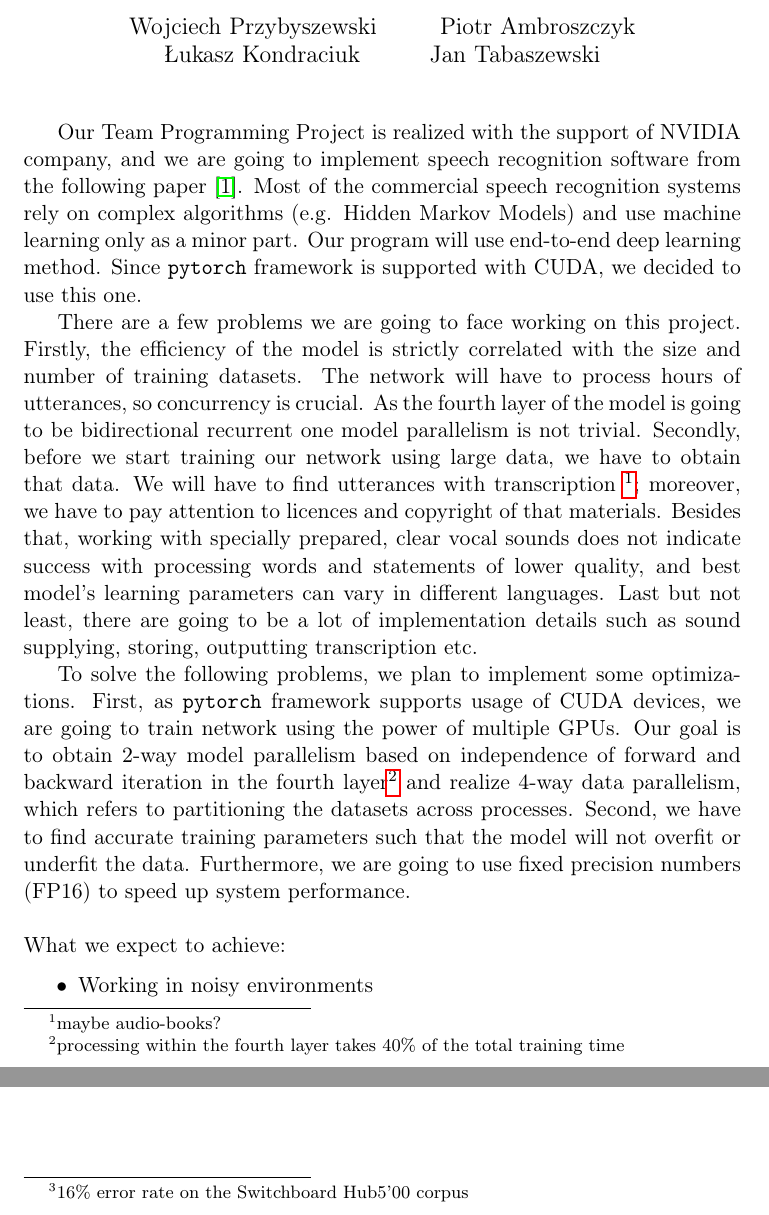
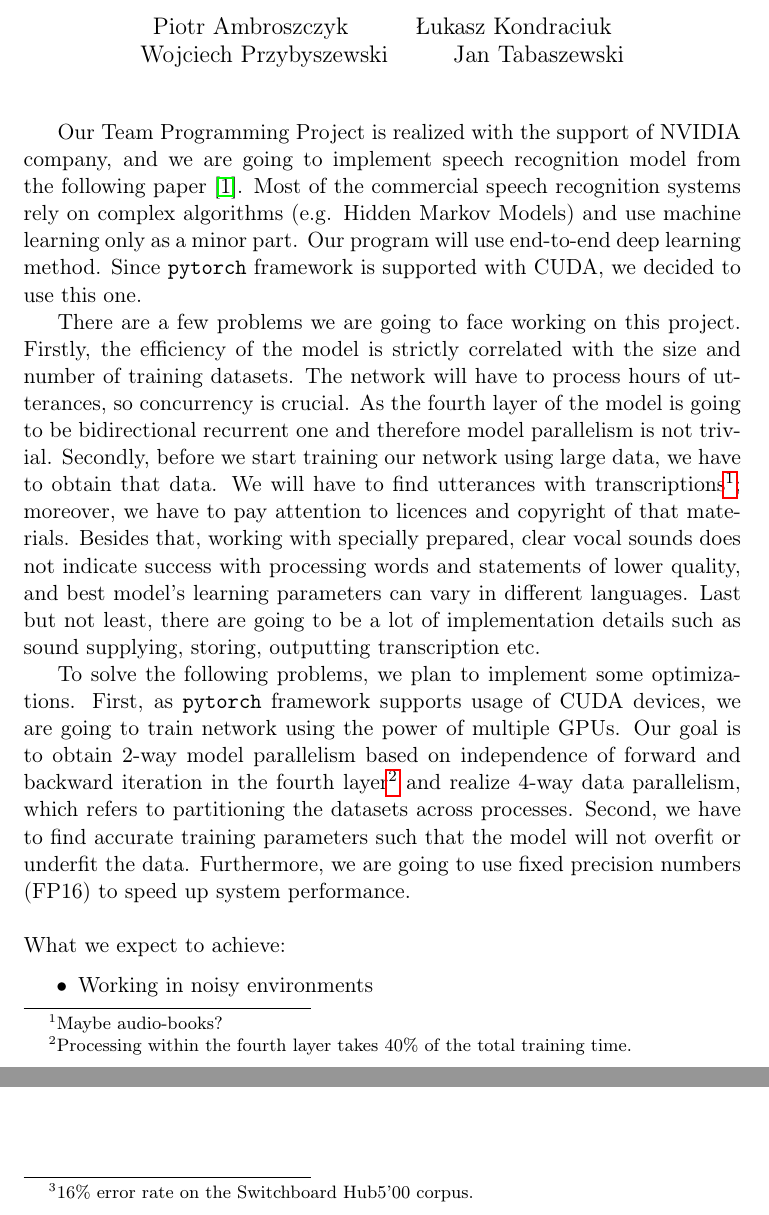
Before and after one commit to przybyszewskiw/DeepSpeech2, a LaTeX document (des.tex): two parts of pages 1 and 2 of 2, joined at a grey line, cut so that both start at the same text. Compiled offline with pdfLaTeX.

Commit message:
Fixed typos

```diff
--- a/des.tex
+++ b/des.tex
@@ -10,9 +10,9 @@
 
 
 \title{NVIDIA Deep Speech}
-\author{Wojciech Przybyszewski
-\and  Piotr Ambroszczyk
+\author{Piotr Ambroszczyk
 \and Łukasz Kondraciuk
+\and Wojciech Przybyszewski
 \and Jan Tabaszewski}
 
 \date{}
@@ -21,23 +21,23 @@
 \maketitle
 
 
-Our Team Programming Project is realized with the support of NVIDIA company, and we are going to implement speech recognition software from the following paper \cite{paper}.
+Our Team Programming Project is realized with the support of NVIDIA company, and we are going to implement speech recognition model from the following paper \cite{paper}.
 Most of the commercial speech recognition systems rely on complex algorithms (e.g. Hidden Markov Models) and use machine learning only as a minor part. Our program will use end-to-end deep learning method. Since \texttt{pytorch} framework is supported with CUDA, we decided to use this one.
 
-There are a few problems we are going to face working on this project. Firstly, the efficiency of the model is strictly correlated with the size and number of training datasets. The network will have to process hours of utterances, so concurrency is crucial. As the fourth layer of the model is going to be bidirectional recurrent one model parallelism is not trivial.
-Secondly, before we start training our network using large data, we have to obtain that data. We will have to find utterances with transcription \footnote{maybe audio-books?}; moreover, we have to pay attention to licences and copyright of that materials.
+There are a few problems we are going to face working on this project. Firstly, the efficiency of the model is strictly correlated with the size and number of training datasets. The network will have to process hours of utterances, so concurrency is crucial. As the fourth layer of the model is going to be bidirectional recurrent one and therefore model parallelism is not trivial.
+Secondly, before we start training our network using large data, we have to obtain that data. We will have to find utterances with transcriptions\footnote{ Maybe audio-books?}; moreover, we have to pay attention to licences and copyright of that materials.
 Besides that, working with specially prepared, clear vocal sounds does not indicate success with processing words and statements of lower quality, and best model's learning parameters can vary in different languages.
 Last but not least, there are going to be a lot of implementation details such as sound supplying, storing, outputting transcription etc.
 
-To solve the following problems, we plan to implement some optimizations. First, as \texttt{pytorch} framework supports usage of CUDA devices, we are going to train network using the power of multiple GPUs. Our goal is to obtain $2$-way model parallelism based on independence of forward and backward iteration in the fourth layer\footnote{processing within the fourth layer takes $40$\% of the total training time} and realize $4$-way data parallelism, which refers to partitioning the datasets across processes. Second, we have to find accurate training parameters such that the model will not overfit or underfit the data. Furthermore, we are going to use fixed precision numbers (FP16) to speed up system performance.
+To solve the following problems, we plan to implement some optimizations. First, as \texttt{pytorch} framework supports usage of CUDA devices, we are going to train network using the power of multiple GPUs. Our goal is to obtain $2$-way model parallelism based on independence of forward and backward iteration in the fourth layer\footnote{ Processing within the fourth layer takes $40$\% of the total training time.} and realize $4$-way data parallelism, which refers to partitioning the datasets across processes. Second, we have to find accurate training parameters such that the model will not overfit or underfit the data. Furthermore, we are going to use fixed precision numbers (FP16) to speed up system performance.
 \\
 
 \noindent
 What we expect to achieve:
 \begin{itemize}
 \item Working in noisy environments
-\item Highly efficient performance \footnote{$16$\% error rate on the Switchboard
-Hub5’00 corpus}
+\item Highly efficient performance\footnote{ $16$\% error rate on the Switchboard
+Hub5’00 corpus.}
 \item Real time speech recognition
 {\color{gray} \item  (hopefully) Polish language recognition}
 \end{itemize}
```
